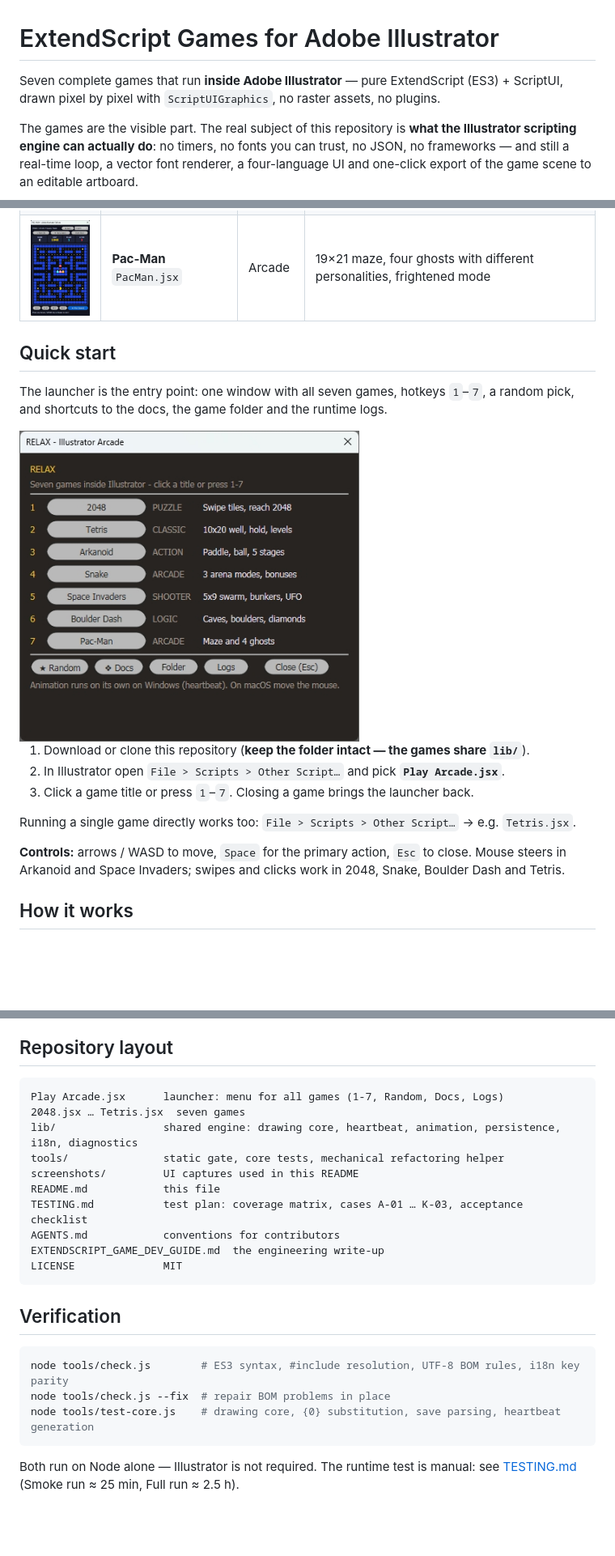
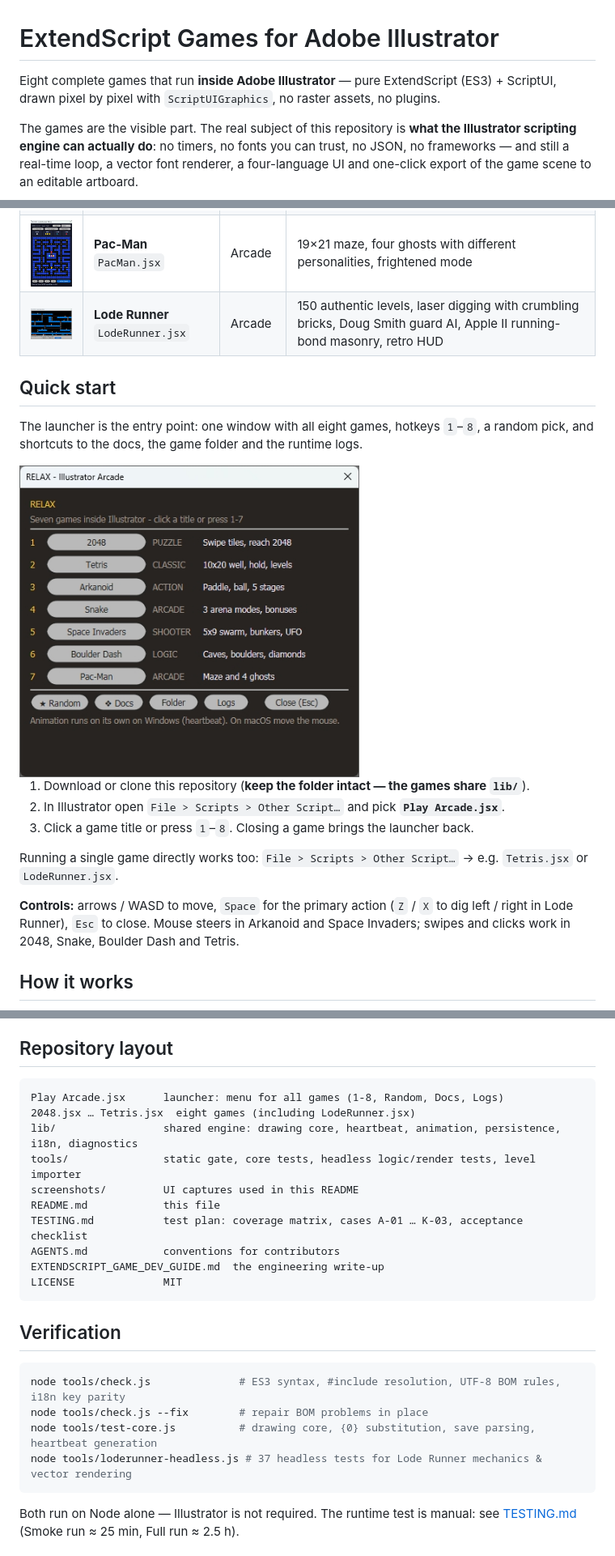
Before and after one commit to shafranek-js/ExtendScript-games-for-Illustrator, a Markdown page: README.md, 3 parts joined by grey strips. Shown at 81% size. Drawn GitHub-style; pictures changed too: screenshots/lode-runner.png (added); blank space fills up the shorter version.

Commit message:
Document Lode Runner in README and add screenshot

````diff
--- a/README.md
+++ b/README.md
@@ -1,6 +1,6 @@
 # ExtendScript Games for Adobe Illustrator
 
-Seven complete games that run **inside Adobe Illustrator** — pure ExtendScript (ES3) + ScriptUI, drawn pixel by pixel with `ScriptUIGraphics`, no raster assets, no plugins.
+Eight complete games that run **inside Adobe Illustrator** — pure ExtendScript (ES3) + ScriptUI, drawn pixel by pixel with `ScriptUIGraphics`, no raster assets, no plugins.
 
 The games are the visible part. The real subject of this repository is **what the Illustrator scripting engine can actually do**: no timers, no fonts you can trust, no JSON, no frameworks — and still a real-time loop, a vector font renderer, a four-language UI and one-click export of the game scene to an editable artboard.
 
@@ -36,8 +36,9 @@ Every screenshot below is the real ScriptUI window, drawn by the game itself —
 | <img src="screenshots/space-invaders.png" width="150" alt="Space Invaders"> | **Space Invaders**<br>`SpaceInvaders.jsx` | Shooter | 5×9 swarm with two-frame animation, eroding bunkers, mystery UFO |
 | <img src="screenshots/boulder-dash.png" width="150" alt="Boulder Dash"> | **Boulder Dash**<br>`BoulderDash.jsx` | Logic | Cell gravity for boulders and gems, monster AI, 5 hand-built caves |
 | <img src="screenshots/pac-man.png" width="150" alt="Pac-Man"> | **Pac-Man**<br>`PacMan.jsx` | Arcade | 19×21 maze, four ghosts with different personalities, frightened mode |
+| <img src="screenshots/lode-runner.png" width="150" alt="Lode Runner"> | **Lode Runner**<br>`LodeRunner.jsx` | Arcade | 150 authentic levels, laser digging with crumbling bricks, Doug Smith guard AI, Apple II running-bond masonry, retro HUD |
 
 ## Quick start
 
-The launcher is the entry point: one window with all seven games, hotkeys `1`–`7`, a random pick, and shortcuts to the docs, the game folder and the runtime logs.
+The launcher is the entry point: one window with all eight games, hotkeys `1`–`8`, a random pick, and shortcuts to the docs, the game folder and the runtime logs.
 
@@ -45,11 +46,11 @@ The launcher is the entry point: one window with all seven games, hotkeys `1`–
 
 1. Download or clone this repository (**keep the folder intact — the games share `lib/`**).
 2. In Illustrator open `File > Scripts > Other Script…` and pick **`Play Arcade.jsx`**.
-3. Click a game title or press `1`–`7`. Closing a game brings the launcher back.
+3. Click a game title or press `1`–`8`. Closing a game brings the launcher back.
 
-Running a single game directly works too: `File > Scripts > Other Script…` → e.g. `Tetris.jsx`.
+Running a single game directly works too: `File > Scripts > Other Script…` → e.g. `Tetris.jsx` or `LodeRunner.jsx`.
 
-**Controls:** arrows / WASD to move, `Space` for the primary action, `Esc` to close. Mouse steers in Arkanoid and Space Invaders; swipes and clicks work in 2048, Snake, Boulder Dash and Tetris.
+**Controls:** arrows / WASD to move, `Space` for the primary action (`Z` / `X` to dig left / right in Lode Runner), `Esc` to close. Mouse steers in Arkanoid and Space Invaders; swipes and clicks work in 2048, Snake, Boulder Dash and Tetris.
 
 ## How it works
 
@@ -63,10 +64,10 @@ The full engineering notes — including the platform traps that shaped this cod
 ## Repository layout
 
 ```
-Play Arcade.jsx      launcher: menu for all games (1-7, Random, Docs, Logs)
-2048.jsx … Tetris.jsx  seven games
+Play Arcade.jsx      launcher: menu for all games (1-8, Random, Docs, Logs)
+2048.jsx … Tetris.jsx  eight games (including LodeRunner.jsx)
 lib/                 shared engine: drawing core, heartbeat, animation, persistence, i18n, diagnostics
-tools/               static gate, core tests, mechanical refactoring helper
+tools/               static gate, core tests, headless logic/render tests, level importer
 screenshots/         UI captures used in this README
 README.md            this file
 TESTING.md           test plan: coverage matrix, cases A-01 … K-03, acceptance checklist
@@ -78,9 +79,10 @@ LICENSE              MIT
 ## Verification
 
 ```powershell
-node tools/check.js        # ES3 syntax, #include resolution, UTF-8 BOM rules, i18n key parity
-node tools/check.js --fix  # repair BOM problems in place
-node tools/test-core.js    # drawing core, {0} substitution, save parsing, heartbeat generation
+node tools/check.js              # ES3 syntax, #include resolution, UTF-8 BOM rules, i18n key parity
+node tools/check.js --fix        # repair BOM problems in place
+node tools/test-core.js          # drawing core, {0} substitution, save parsing, heartbeat generation
+node tools/loderunner-headless.js # 37 headless tests for Lode Runner mechanics & vector rendering
 ```
 
 Both run on Node alone — Illustrator is not required. The runtime test is manual: see [TESTING.md](TESTING.md) (Smoke run ≈ 25 min, Full run ≈ 2.5 h).
````
Also changed, not shown: other parts of README.md (+1 -1 lines).
